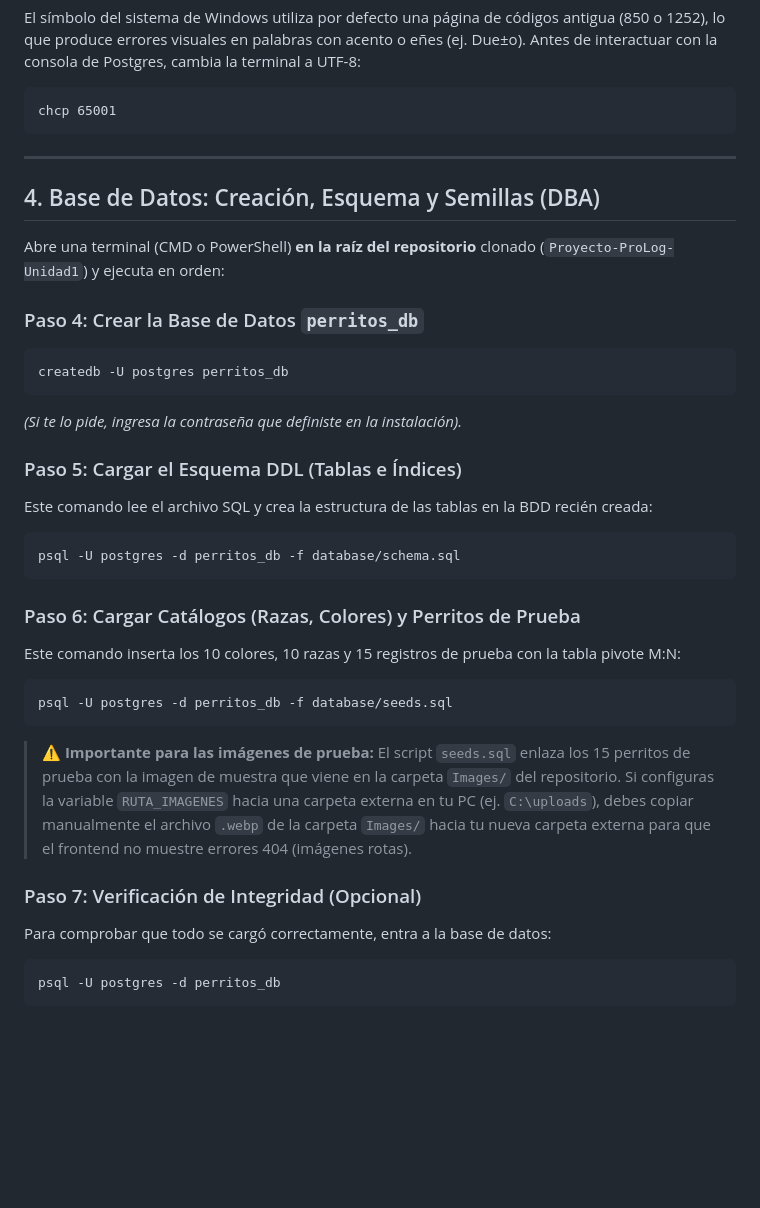
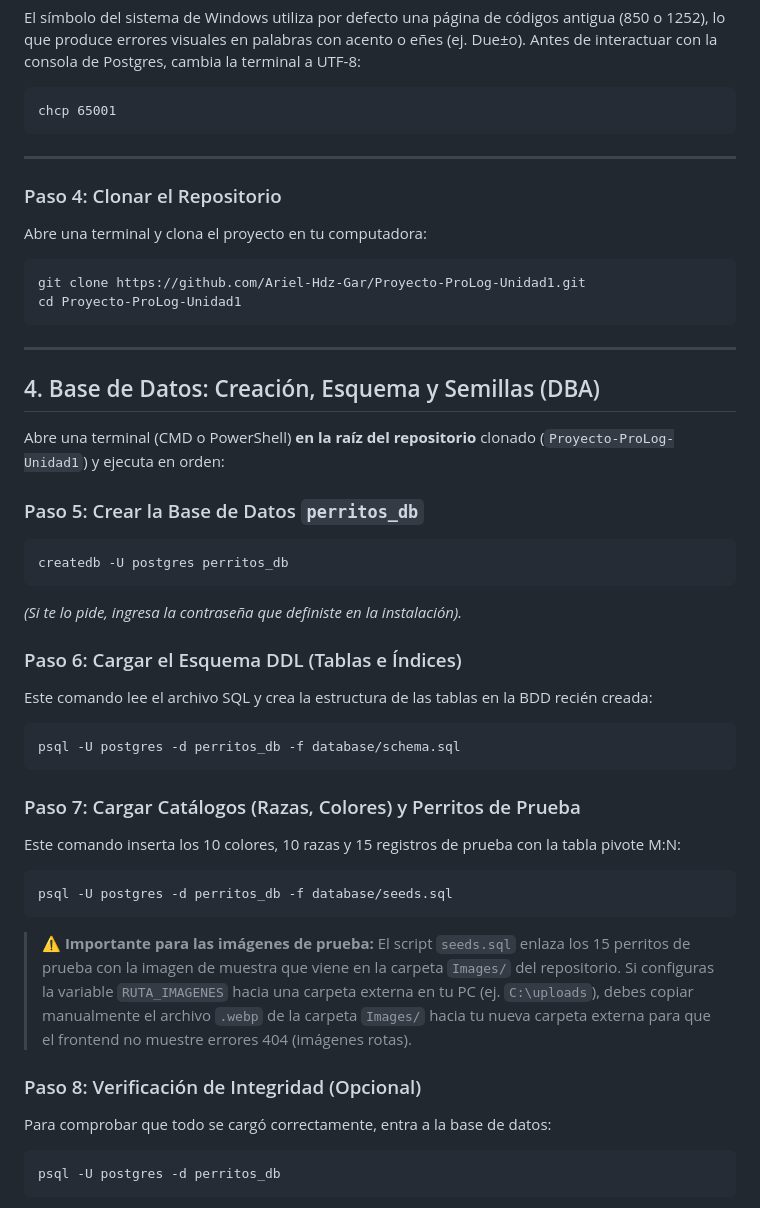
Before and after one commit to Ariel-Hdz-Gar/Proyecto-ProLog-Unidad1, a Markdown page: README.md, the part around the change. Rendered like a GitHub page; blank space fills up the shorter version.

Commit message:
docs(readme): añade paso de git clone y reenumera pasos posteriores

````diff
--- a/README.md
+++ b/README.md
@@ -83,25 +83,34 @@ chcp 65001
 
 ---
 
+### Paso 4: Clonar el Repositorio
+
+Abre una terminal y clona el proyecto en tu computadora:
+```bash
+git clone https://github.com/Ariel-Hdz-Gar/Proyecto-ProLog-Unidad1.git
+cd Proyecto-ProLog-Unidad1
+```
+
+---
 ## 4. Base de Datos: Creación, Esquema y Semillas (DBA)
 
 Abre una terminal (CMD o PowerShell) **en la raíz del repositorio** clonado (`Proyecto-ProLog-Unidad1`) y ejecuta en orden:
 
-### Paso 4: Crear la Base de Datos `perritos_db`
+### Paso 5: Crear la Base de Datos `perritos_db`
 
 ```bash
 createdb -U postgres perritos_db
 ```
 *(Si te lo pide, ingresa la contraseña que definiste en la instalación).*
 
-### Paso 5: Cargar el Esquema DDL (Tablas e Índices)
+### Paso 6: Cargar el Esquema DDL (Tablas e Índices)
 
 Este comando lee el archivo SQL y crea la estructura de las tablas en la BDD recién creada:
 ```bash
 psql -U postgres -d perritos_db -f database/schema.sql
 ```
 
-### Paso 6: Cargar Catálogos (Razas, Colores) y Perritos de Prueba
+### Paso 7: Cargar Catálogos (Razas, Colores) y Perritos de Prueba
 
 Este comando inserta los 10 colores, 10 razas y 15 registros de prueba con la tabla pivote M:N:
 ```bash
@@ -109,7 +118,7 @@ psql -U postgres -d perritos_db -f database/seeds.sql
 ```
 > **⚠️ Importante para las imágenes de prueba:** El script `seeds.sql` enlaza los 15 perritos de prueba con la imagen de muestra que viene en la carpeta `Images/` del repositorio. Si configuras la variable `RUTA_IMAGENES` hacia una carpeta externa en tu PC (ej. `C:\uploads`), debes copiar manualmente el archivo `.webp` de la carpeta `Images/` hacia tu nueva carpeta externa para que el frontend no muestre errores 404 (imágenes rotas).
 
-### Paso 7: Verificación de Integridad (Opcional)
+### Paso 8: Verificación de Integridad (Opcional)
 
 Para comprobar que todo se cargó correctamente, entra a la base de datos:
 ```bash
````
